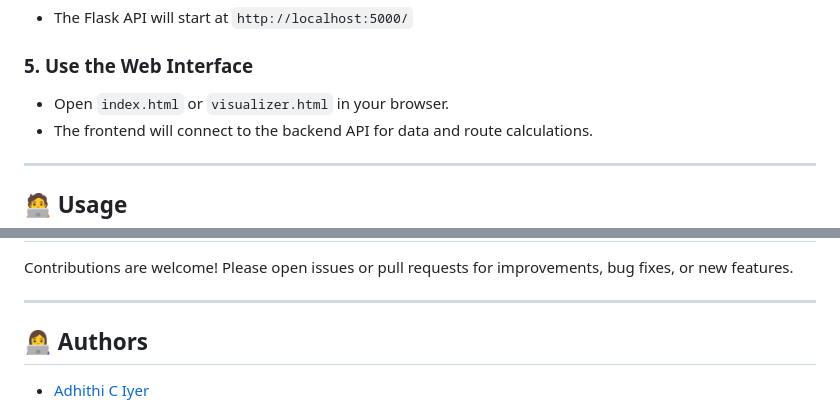
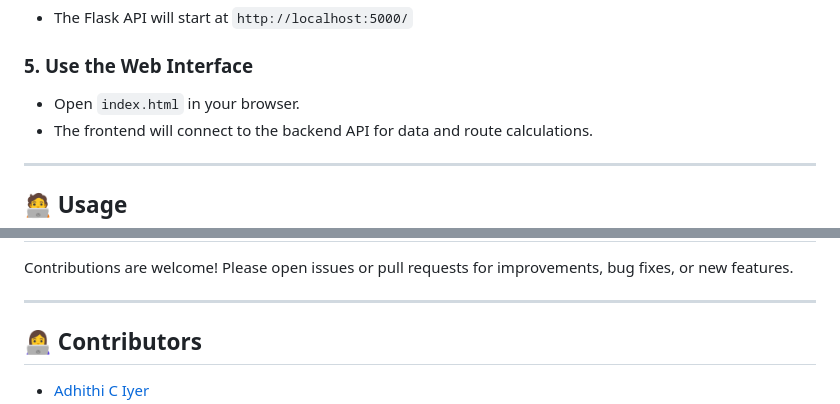
Before and after one commit to Adhithi02/multi-modal-public-transport-optimization, a Markdown page: README.md, 2 parts joined by grey strips. Rendered like a GitHub page.

```diff
--- a/README.md
+++ b/README.md
@@ -106,7 +107,7 @@ python app.py
 
 ### 5. Use the Web Interface
 
-- Open `index.html` or `visualizer.html` in your browser.
+- Open `index.html` in your browser.
 - The frontend will connect to the backend API for data and route calculations.
 
 ---
@@ -139,6 +140,6 @@ Contributions are welcome! Please open issues or pull requests for improvements,
 
 ---
 
-## 👩‍💻 Authors
+## 👩‍💻 Contributors
 
 - [Adhithi C Iyer](https://github.com/Adhithi02)
```
Also changed, not shown: other parts of README.md (+3 -2 lines).
